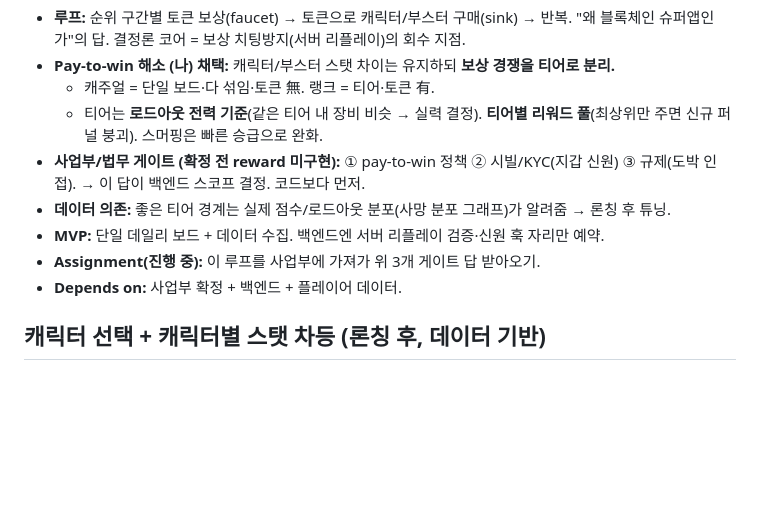
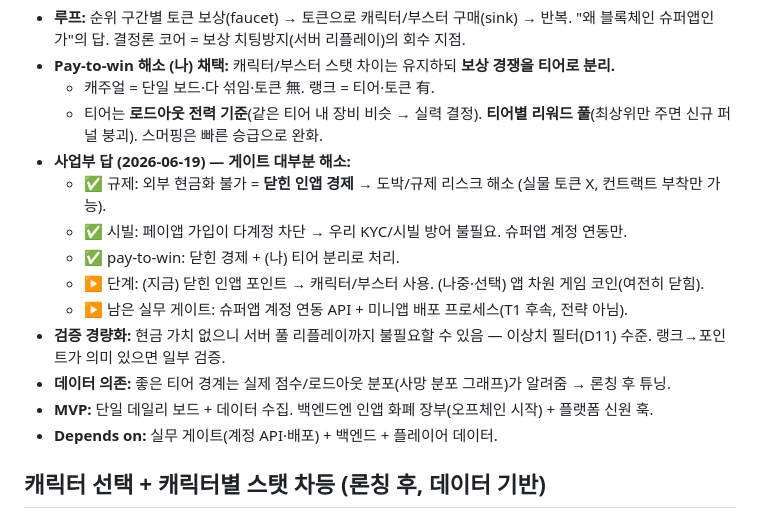
Before and after one commit to is404notfound/ghost-arcade, a Markdown page: TODOS.md, the part around the change. GitHub-like rendering; blank space fills up the shorter version.

```diff
--- a/TODOS.md
+++ b/TODOS.md
@@ -40,12 +40,16 @@ office-hours 2회차 채택(제안 상태). 상세는 DESIGN.md "플랫폼 Thesi
   - 캐주얼 = 단일 보드·다 섞임·토큰 無. 랭크 = 티어·토큰 有.
   - 티어는 **로드아웃 전력 기준**(같은 티어 내 장비 비슷 → 실력 결정). **티어별 리워드 풀**(최상위만
     주면 신규 퍼널 붕괴). 스머핑은 빠른 승급으로 완화.
-- **사업부/법무 게이트 (확정 전 reward 미구현):** ① pay-to-win 정책 ② 시빌/KYC(지갑 신원)
-  ③ 규제(도박 인접). → 이 답이 백엔드 스코프 결정. 코드보다 먼저.
+- **사업부 답 (2026-06-19) — 게이트 대부분 해소:**
+  - ✅ 규제: 외부 현금화 불가 = **닫힌 인앱 경제** → 도박/규제 리스크 해소 (실물 토큰 X, 컨트랙트 부착만 가능).
+  - ✅ 시빌: 페이앱 가입이 다계정 차단 → 우리 KYC/시빌 방어 불필요. 슈퍼앱 계정 연동만.
+  - ✅ pay-to-win: 닫힌 경제 + (나) 티어 분리로 처리.
+  - ▶ 단계: (지금) 닫힌 인앱 포인트 → 캐릭터/부스터 사용. (나중·선택) 앱 차원 게임 코인(여전히 닫힘).
+  - ▶ 남은 실무 게이트: 슈퍼앱 계정 연동 API + 미니앱 배포 프로세스(T1 후속, 전략 아님).
+- **검증 경량화:** 현금 가치 없으니 서버 풀 리플레이까지 불필요할 수 있음 — 이상치 필터(D11) 수준. 랭크→포인트가 의미 있으면 일부 검증.
 - **데이터 의존:** 좋은 티어 경계는 실제 점수/로드아웃 분포(사망 분포 그래프)가 알려줌 → 론칭 후 튜닝.
-- **MVP:** 단일 데일리 보드 + 데이터 수집. 백엔드엔 서버 리플레이 검증·신원 훅 자리만 예약.
-- **Assignment(진행 중):** 이 루프를 사업부에 가져가 위 3개 게이트 답 받아오기.
-- **Depends on:** 사업부 확정 + 백엔드 + 플레이어 데이터.
+- **MVP:** 단일 데일리 보드 + 데이터 수집. 백엔드엔 인앱 화폐 장부(오프체인 시작) + 플랫폼 신원 훅.
+- **Depends on:** 실무 게이트(계정 API·배포) + 백엔드 + 플레이어 데이터.
 
 ## 캐릭터 선택 + 캐릭터별 스탯 차등 (론칭 후, 데이터 기반)
 - **What:** 게임 시작 시 달리는 캐릭터 선택. 캐릭터별 점프 횟수 / 체력 / 속도 차등.
```
Also changed, not shown: docs/DESIGN.md (+12 -2 lines).
